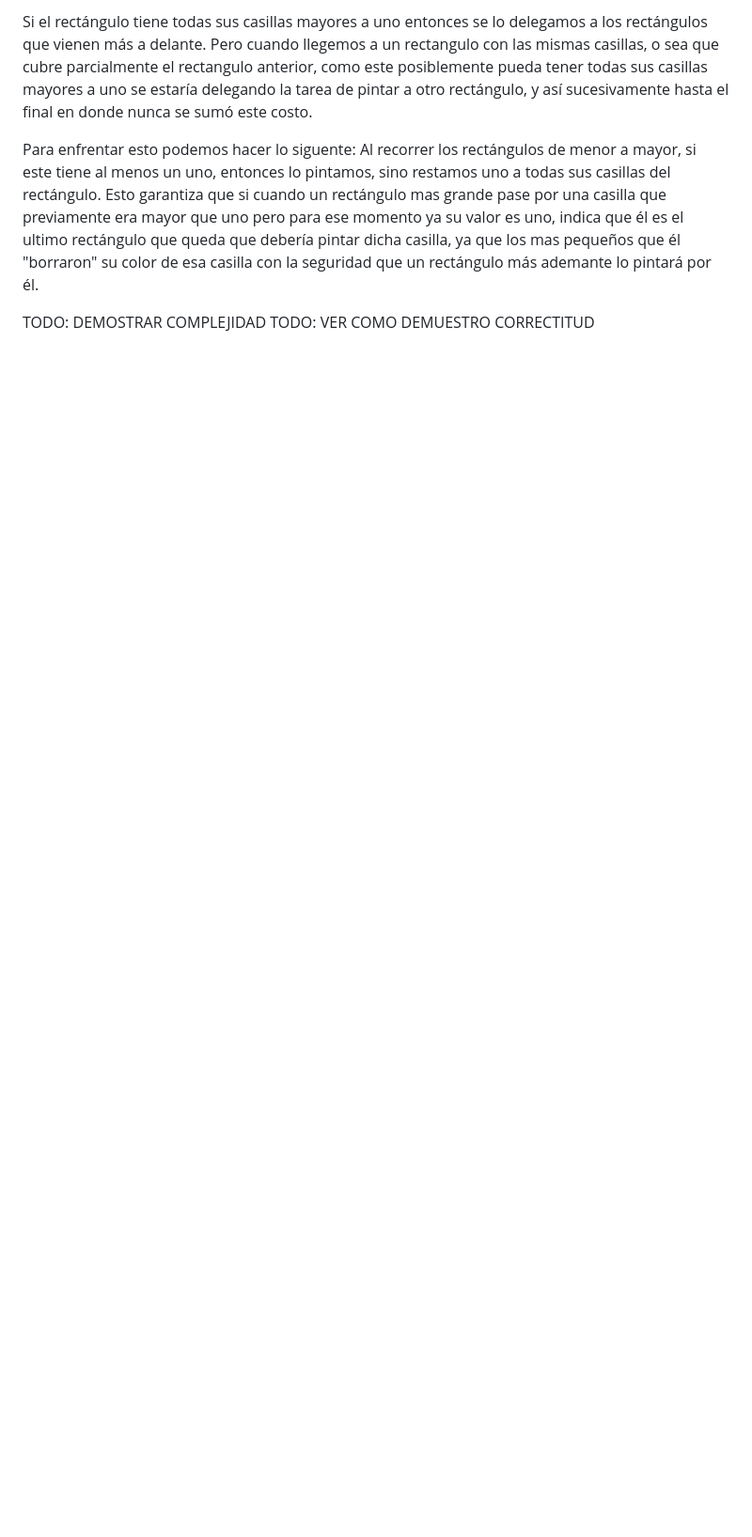
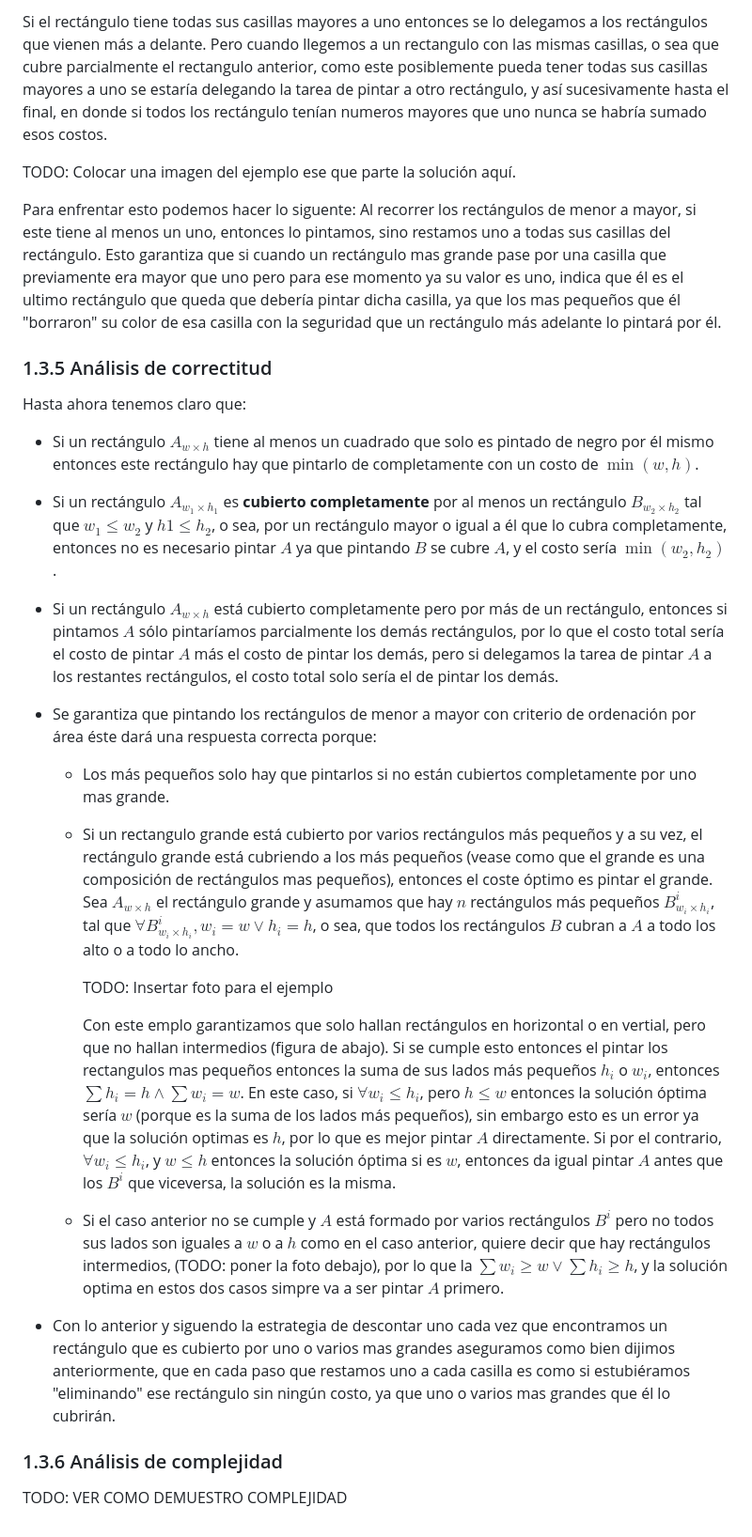
Before and after one commit to AlexSanchez-bit/problemas-de-DAA, a Markdown page: problem_1/informe.md, the part around one of its changes. Shown at 94% size. GitHub-like rendering; blank space fills up the shorter version.

```diff
--- a/problem_1/informe.md
+++ b/problem_1/informe.md
@@ -62,8 +65,30 @@ Pensemos que siguiendo este enfoque empezando del rectángulo más pequeño al m
 
-Si el rectángulo tiene todas sus casillas mayores a uno entonces se lo delegamos a los rectángulos que vienen más a delante. Pero cuando llegemos a un rectangulo con las mismas casillas, o sea que cubre parcialmente el rectangulo anterior, como este posiblemente pueda tener todas sus casillas mayores a uno se estaría delegando la tarea de pintar a otro rectángulo, y así sucesivamente hasta el final en donde nunca se sumó este costo.
+Si el rectángulo tiene todas sus casillas mayores a uno entonces se lo delegamos a los rectángulos que vienen más a delante. Pero cuando llegemos a un rectangulo con las mismas casillas, o sea que cubre parcialmente el rectangulo anterior, como este posiblemente pueda tener todas sus casillas mayores a uno se estaría delegando la tarea de pintar a otro rectángulo, y así sucesivamente hasta el final, en donde si todos los rectángulo tenían numeros mayores que uno nunca se habría sumado esos costos.
 
-Para enfrentar esto podemos hacer lo siguente: Al recorrer los rectángulos de menor a mayor, si este tiene al menos un uno, entonces lo pintamos, sino restamos uno a todas sus casillas del rectángulo. Esto garantiza que si cuando un rectángulo mas grande pase por una casilla que previamente era mayor que uno pero para ese momento ya su valor es uno, indica que él es el ultimo rectángulo que queda que debería pintar dicha casilla, ya que los mas pequeños que él "borraron" su color de esa casilla con la seguridad que un rectángulo más ademante lo pintará por él.
+TODO: Colocar una imagen del ejemplo ese que parte la solución aquí.
+
+Para enfrentar esto podemos hacer lo siguente: Al recorrer los rectángulos de menor a mayor, si este tiene al menos un uno, entonces lo pintamos, sino restamos uno a todas sus casillas del rectángulo. Esto garantiza que si cuando un rectángulo mas grande pase por una casilla que previamente era mayor que uno pero para ese momento ya su valor es uno, indica que él es el ultimo rectángulo que queda que debería pintar dicha casilla, ya que los mas pequeños que él "borraron" su color de esa casilla con la seguridad que un rectángulo más adelante lo pintará por él.
+
+### 1.3.5 Análisis de correctitud
+
+Hasta ahora tenemos claro que:
+- Si un rectángulo $A_{w \times h}$ tiene al menos un cuadrado que solo es pintado de negro por él mismo entonces este rectángulo hay que pintarlo de completamente con un costo de $\min {(w, h)}$.
+- Si un rectángulo $A_{w_1 \times h_1}$ es __cubierto completamente__ por al menos un rectángulo $B_{ w_2 \times h_2}$ tal que $w_1 \leq w_2$ y $h1 \leq h_2$, o sea, por un rectángulo mayor o igual a él que lo cubra completamente, entonces no es necesario pintar $A$ ya que pintando $B$ se cubre $A$, y el costo sería $\min{(w_2, h_2)}$.
+- Si un rectángulo $A_{w \times h}$ está cubierto completamente pero por más de un rectángulo, entonces si pintamos $A$ sólo pintaríamos parcialmente los demás rectángulos, por lo que el costo total sería el costo de pintar $A$ más el costo de pintar los demás, pero si delegamos la tarea de pintar $A$ a los restantes rectángulos, el costo total solo sería el de pintar los demás.
+- Se garantiza que pintando los rectángulos de menor a mayor con criterio de ordenación por área éste dará una respuesta correcta porque:
+
+  - Los más pequeños solo hay que pintarlos si no están cubiertos completamente por uno mas grande.
+  - Si un rectangulo grande está cubierto por varios rectángulos más pequeños y a su vez, el rectángulo grande está cubriendo a los más pequeños (vease como que el grande es una composición de rectángulos mas pequeños), entonces el coste óptimo es pintar el grande. Sea $A_{w \times h}$ el rectángulo grande y asumamos que hay $n$ rectángulos más pequeños $B^{i}_{w_i \times h_i}$, tal que $\forall B^{i}_{w_i \times h_i}, w_i = w \lor h_i = h$, o sea, que todos los rectángulos $B$ cubran a $A$ a todo los alto o a todo lo ancho.
+
+    TODO: Insertar foto para el ejemplo
+
+    Con este emplo garantizamos que solo hallan rectángulos en horizontal o en vertial, pero que no hallan intermedios (figura de abajo). Si se cumple esto entonces el pintar los rectangulos mas pequeños entonces la suma de sus lados más pequeños $h_i$ o $w_i$, entonces $\sum{h_i} = h \land \sum{w_i} = w$. En este caso, si $\forall w_i \leq h_i$, pero $h \leq w$ entonces la solución óptima sería $w$ (porque es la suma de los lados más pequeños), sin embargo esto es un error ya que la solución optimas es $h$, por lo que es mejor pintar $A$ directamente.
+    Si por el contrario, $\forall w_i \leq h_i$, y $w \leq h$ entonces la solución óptima si es $w$, entonces da igual pintar $A$ antes que los $B^{i}$ que viceversa, la solución es la misma.
+
+  - Si el caso anterior no se cumple y $A$ está formado por varios rectángulos $B^{i}$ pero no todos sus lados son iguales a $w$ o a $h$ como en el caso anterior, quiere decir que hay rectángulos intermedios, (TODO: poner la foto debajo), por lo que la $\sum{w_i} \geq w \lor \sum{h_i} \geq h$, y la solución optima en estos dos casos simpre va a ser pintar $A$ primero.
+
+- Con lo anterior y siguendo la estrategia de descontar uno cada vez que encontramos un rectángulo que es cubierto por uno o varios mas grandes aseguramos como bien dijimos anteriormente, que en cada paso que restamos uno a cada casilla es como si estubiéramos "eliminando" ese rectángulo sin ningún costo, ya que uno o varios mas grandes que él lo cubrirán.
 
 
-TODO: DEMOSTRAR COMPLEJIDAD
-TODO: VER COMO DEMUESTRO CORRECTITUD
+### 1.3.6 Análisis de complejidad
+TODO: VER COMO DEMUESTRO COMPLEJIDAD
```
Also changed, not shown: other parts of problem_1/informe.md (+12 -9 lines).
